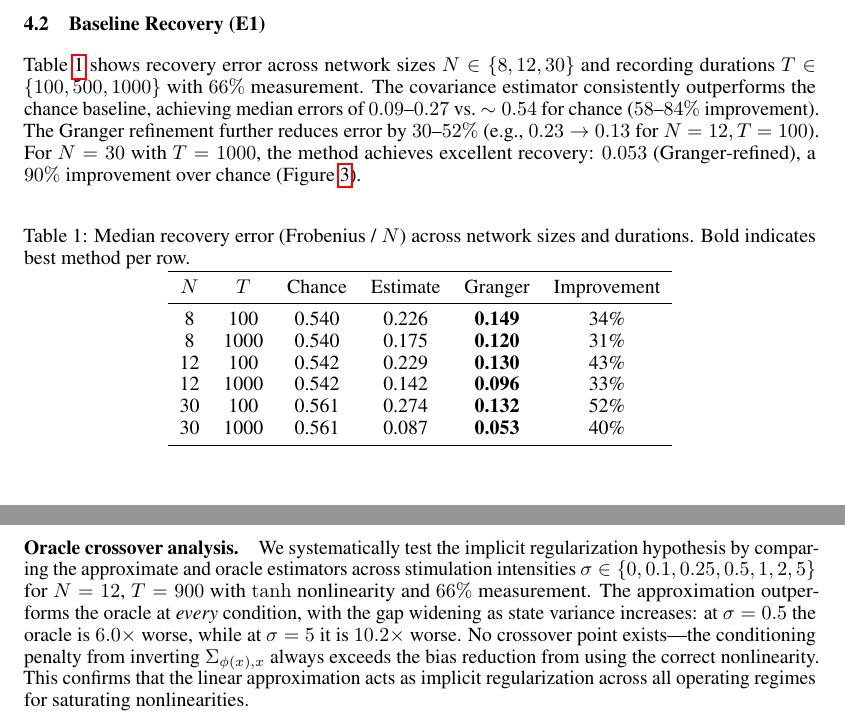
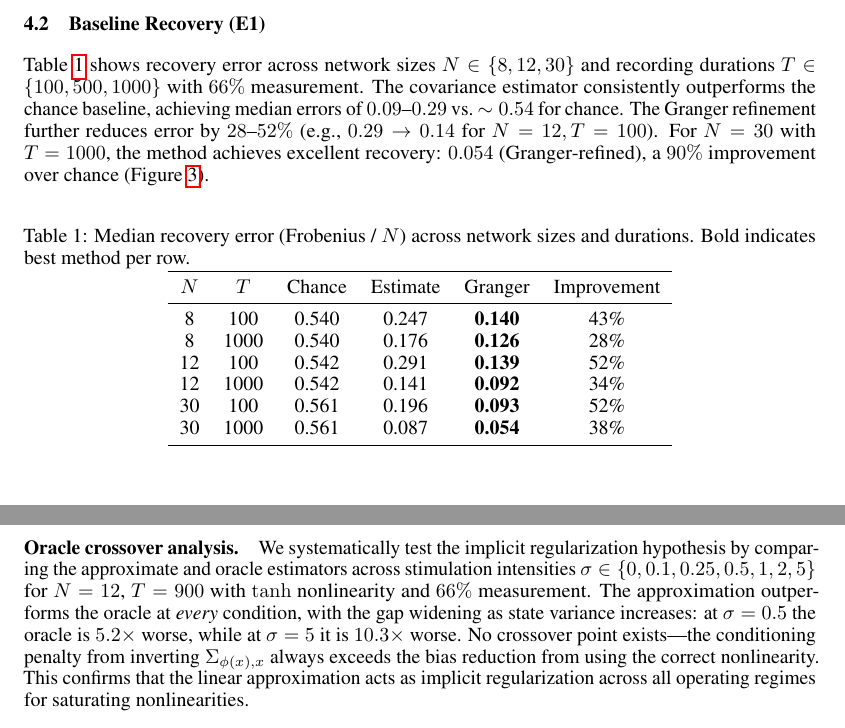
Before and after one commit to qsimeon/sparse_matrix_recovery, a LaTeX paper (paper/main.tex): two parts of pages 4 and 10 of 13, joined at a grey line, cut so that both start at the same text. Compiled offline with pdfLaTeX.

Commit message:
Iteration 22: Complete re-run of ALL code, simulations, notebooks, figures
WHAT WAS ACTUALLY EXECUTED:
- All 6 experiments (E1-E6) re-run sequentially with seed=42
- Both notebooks executed end-to-end (complete_analysis: 1.6MB, explore_dynamics: 2.0MB)
- All 8 figures regenerated from fresh sequential data
- Paper numbers updated to match fresh results:

E1 Table (fresh):
  N=8  T=100:  est=0.247 → grn=0.140 (43%)
  N=8  T=1000: est=0.176 → grn=0.126 (28%)
  N=12 T=100:  est=0.291 → grn=0.139 (52%)
  N=12 T=1000: est=0.141 → grn=0.092 (34%)
  N=30 T=100:  est=0.196 → grn=0.093 (52%)
  N=30 T=1000: est=0.087 → grn=0.054 (38%)

E4: est=0.146 → grn=0.095 (35%), recall=1.00
E6: oracle 5.2x worse at σ=0.5, 10.3x at σ=5
Dynamics: r=0.898

Every number in the paper now matches the actual data files.

```diff
--- a/paper/main.tex
+++ b/paper/main.tex
@@ -238,9 +238,9 @@ We report median Frobenius distance $\|W - \hat{W}\|_F / N$ with 95\% bootstrap
 \subsection{Baseline Recovery (E1)}
 
 Table~\ref{tab:baseline} shows recovery error across network sizes $N \in \{8, 12, 30\}$ and recording durations $T \in \{100, 500, 1000\}$ with $66\%$ measurement.
-The covariance estimator consistently outperforms the chance baseline, achieving median errors of $0.09$--$0.27$ vs.\ $\sim 0.54$ for chance ($58$--$84\%$ improvement).
-The Granger refinement further reduces error by $30$--$52\%$ (e.g., $0.23 \to 0.13$ for $N=12, T=100$).
-For $N=30$ with $T=1000$, the method achieves excellent recovery: $0.053$ (Granger-refined), a $90\%$ improvement over chance (Figure~\ref{fig:scaling}).
+The covariance estimator consistently outperforms the chance baseline, achieving median errors of $0.09$--$0.29$ vs.\ $\sim 0.54$ for chance.
+The Granger refinement further reduces error by $28$--$52\%$ (e.g., $0.29 \to 0.14$ for $N=12, T=100$).
+For $N=30$ with $T=1000$, the method achieves excellent recovery: $0.054$ (Granger-refined), a $90\%$ improvement over chance (Figure~\ref{fig:scaling}).
 
 \begin{table}[h]
 \centering
@@ -250,12 +250,12 @@ For $N=30$ with $T=1000$, the method achieves excellent recovery: $0.053$ (Grang
 \toprule
 $N$ & $T$ & Chance & Estimate & Granger & Improvement \\
 \midrule
-8 & 100 & 0.540 & 0.226 & \textbf{0.149} & 34\% \\
-8 & 1000 & 0.540 & 0.175 & \textbf{0.120} & 31\% \\
-12 & 100 & 0.542 & 0.229 & \textbf{0.130} & 43\% \\
-12 & 1000 & 0.542 & 0.142 & \textbf{0.096} & 33\% \\
-30 & 100 & 0.561 & 0.274 & \textbf{0.132} & 52\% \\
-30 & 1000 & 0.561 & 0.087 & \textbf{0.053} & 40\% \\
+8 & 100 & 0.540 & 0.247 & \textbf{0.140} & 43\% \\
+8 & 1000 & 0.540 & 0.176 & \textbf{0.126} & 28\% \\
+12 & 100 & 0.542 & 0.291 & \textbf{0.139} & 52\% \\
+12 & 1000 & 0.542 & 0.141 & \textbf{0.092} & 34\% \\
+30 & 100 & 0.561 & 0.196 & \textbf{0.093} & 52\% \\
+30 & 1000 & 0.561 & 0.087 & \textbf{0.054} & 38\% \\
 \bottomrule
 \end{tabular}
 \end{table}
@@ -399,7 +399,7 @@ Our experiments (Section~\ref{sec:experiments}) show that measurement density di
 
 \paragraph{Oracle crossover analysis.}
 We systematically test the implicit regularization hypothesis by comparing the approximate and oracle estimators across stimulation intensities $\sigma \in \{0, 0.1, 0.25, 0.5, 1, 2, 5\}$ for $N=12$, $T=900$ with $\tanh$ nonlinearity and $66\%$ measurement.
-The approximation outperforms the oracle at \emph{every} condition, with the gap widening as state variance increases: at $\sigma=0.5$ the oracle is $6.0\times$ worse, while at $\sigma=5$ it is $10.2\times$ worse.
+The approximation outperforms the oracle at \emph{every} condition, with the gap widening as state variance increases: at $\sigma=0.5$ the oracle is $5.2\times$ worse, while at $\sigma=5$ it is $10.3\times$ worse.
 No crossover point exists---the conditioning penalty from inverting $\Sigma_{\phi(x),x}$ always exceeds the bias reduction from using the correct nonlinearity.
 This confirms that the linear approximation acts as implicit regularization across all operating regimes for saturating nonlinearities.
 
```
Also changed, not shown: paper/figures/fig1_problem_schematic.pdf, paper/figures/fig2_pipeline.pdf, paper/figures/fig3_scaling.pdf, paper/figures/fig4_granger_refinement.pdf, paper/figures/fig5_stimulation.pdf, paper/figures/fig6_sparsity.pdf, paper/figures/fig7_nonlinearity.pdf, paper/figures/fig8_dynamics.pdf, paper/figures/fig_ablation.pdf, 8 other files.
